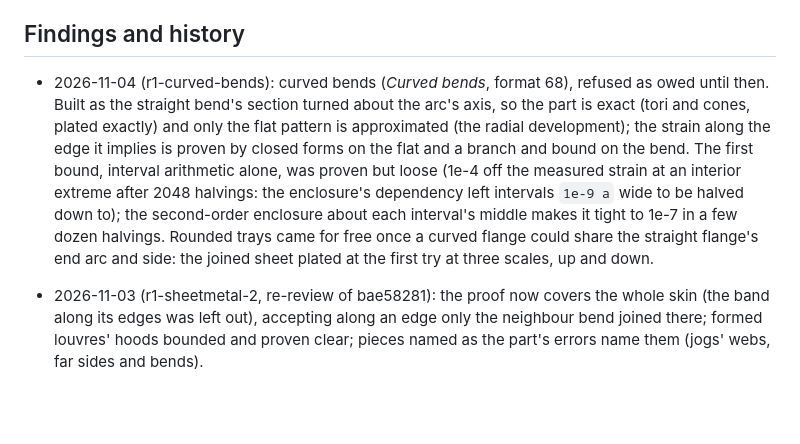
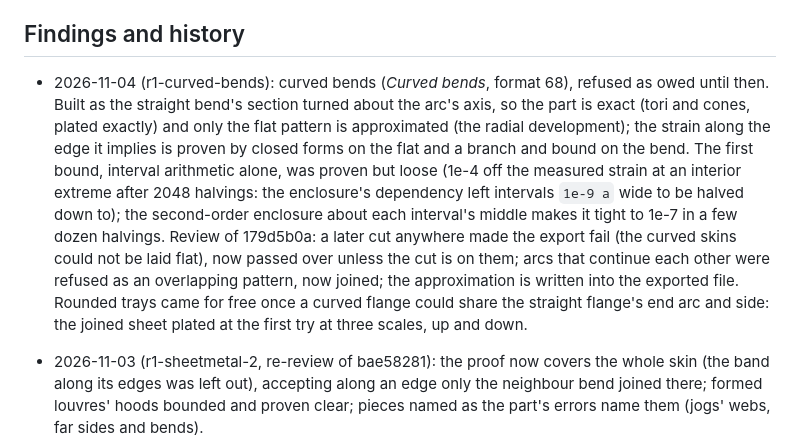
Before and after one commit to johancoppens/3dcraft, a Markdown page: docs/design/sheetmetal.md, the part around one of its changes. GitHub-like rendering; blank space fills up the shorter version.

```diff
--- a/docs/design/sheetmetal.md
+++ b/docs/design/sheetmetal.md
@@ -354,7 +354,7 @@ Not names, and so not on ids: a flange's `tip` and `side` and a corner's `flange
 
 ## Findings and history
 
-- 2026-11-04 (r1-curved-bends): curved bends (*Curved bends*, format 68), refused as owed until then. Built as the straight bend's section turned about the arc's axis, so the part is exact (tori and cones, plated exactly) and only the flat pattern is approximated (the radial development); the strain along the edge it implies is proven by closed forms on the flat and a branch and bound on the bend. The first bound, interval arithmetic alone, was proven but loose (1e-4 off the measured strain at an interior extreme after 2048 halvings: the enclosure's dependency left intervals `1e-9 a` wide to be halved down to); the second-order enclosure about each interval's middle makes it tight to 1e-7 in a few dozen halvings. Rounded trays came for free once a curved flange could share the straight flange's end arc and side: the joined sheet plated at the first try at three scales, up and down.
+- 2026-11-04 (r1-curved-bends): curved bends (*Curved bends*, format 68), refused as owed until then. Built as the straight bend's section turned about the arc's axis, so the part is exact (tori and cones, plated exactly) and only the flat pattern is approximated (the radial development); the strain along the edge it implies is proven by closed forms on the flat and a branch and bound on the bend. The first bound, interval arithmetic alone, was proven but loose (1e-4 off the measured strain at an interior extreme after 2048 halvings: the enclosure's dependency left intervals `1e-9 a` wide to be halved down to); the second-order enclosure about each interval's middle makes it tight to 1e-7 in a few dozen halvings. Review of 179d5b0a: a later cut anywhere made the export fail (the curved skins could not be laid flat), now passed over unless the cut is on them; arcs that continue each other were refused as an overlapping pattern, now joined; the approximation is written into the exported file. Rounded trays came for free once a curved flange could share the straight flange's end arc and side: the joined sheet plated at the first try at three scales, up and down.
 - 2026-11-03 (r1-sheetmetal-2, re-review of bae58281): the proof now covers the whole skin (the band along its edges was left out), accepting along an edge only the neighbour bend joined there; formed louvres' hoods bounded and proven clear; pieces named as the part's errors name them (jogs' webs, far sides and bends).
 - 2026-11-03 (r1-sheetmetal-2, re-review of 8449951d): the rule for a wall leaning in on a sharp square wall decided by an angle and missed a lip or hem on a neighbouring wall's tip; replaced by one proof for every piece against both inner skins (*Touching*), each new case shown building on 8449951d first. The near-hem gap now needs `SLIVER_TOLERANCES` tolerances.
 - 2026-11-03 (r1-sheetmetal-2, review of d88ec622): touching walls were refused only for two sharp walls at a corner of the part; a wall leaning in beside a sharp square wall, sharp tabs meeting on a wall's tip and side, a tab on a sharp wall's side built solids that touch themselves (each shown building before the fix). Now refused by general rules (*Touching*); a later cut on a sharp bend is listed in `notCarried`; the near-hem gap by `L sin θ`; the K-factor's range checked before the sharp rules.
```
Also changed, not shown: other parts of docs/design/sheetmetal.md (+4 -4 lines), docs/guide/09-features.md (+24 -21 lines), docs/guide/images/curved-tray.png, 8 other files.
